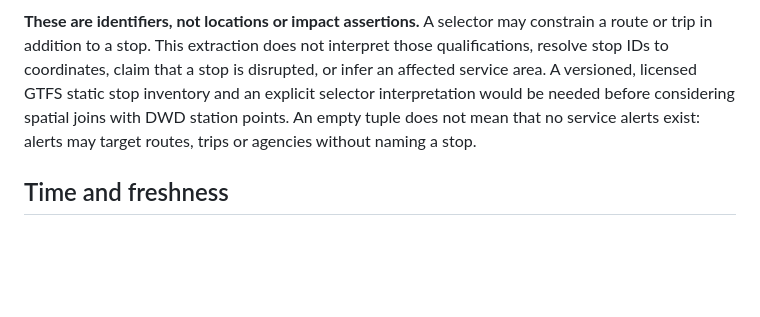
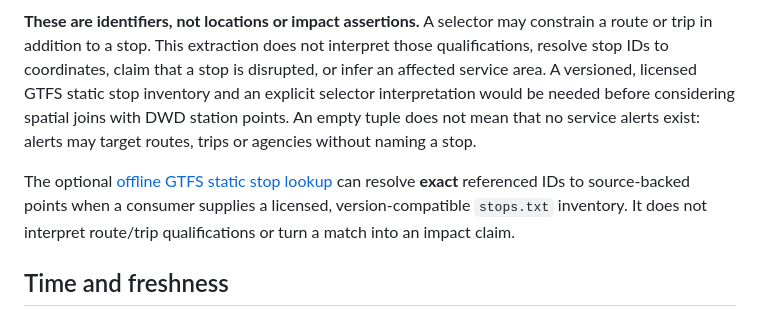
Before and after one commit to nfloser/urbanium, a Markdown page: docs/providers/vbb-gtfs-realtime.md, the part around the change. Drawn GitHub-style; blank space fills up the shorter version.

Commit message:
Connect VBB Alert selectors to the bounded static stop reader

```diff
--- a/docs/providers/vbb-gtfs-realtime.md
+++ b/docs/providers/vbb-gtfs-realtime.md
@@ -50,6 +50,12 @@ would be needed before considering spatial joins with DWD station points.
 An empty tuple does not mean that no service alerts exist: alerts may
 target routes, trips or agencies without naming a stop.
 
+The optional [offline GTFS static stop lookup](vbb-static-stop-points.md)
+can resolve **exact** referenced IDs to source-backed points when a
+consumer supplies a licensed, version-compatible `stops.txt` inventory.
+It does not interpret route/trip qualifications or turn a match into an
+impact claim.
+
 ## Time and freshness
 
 When the optional GTFS-Realtime feed-header timestamp is present, it becomes `observed_at`. Freshness is assessed against the configured threshold, currently five minutes.
```
